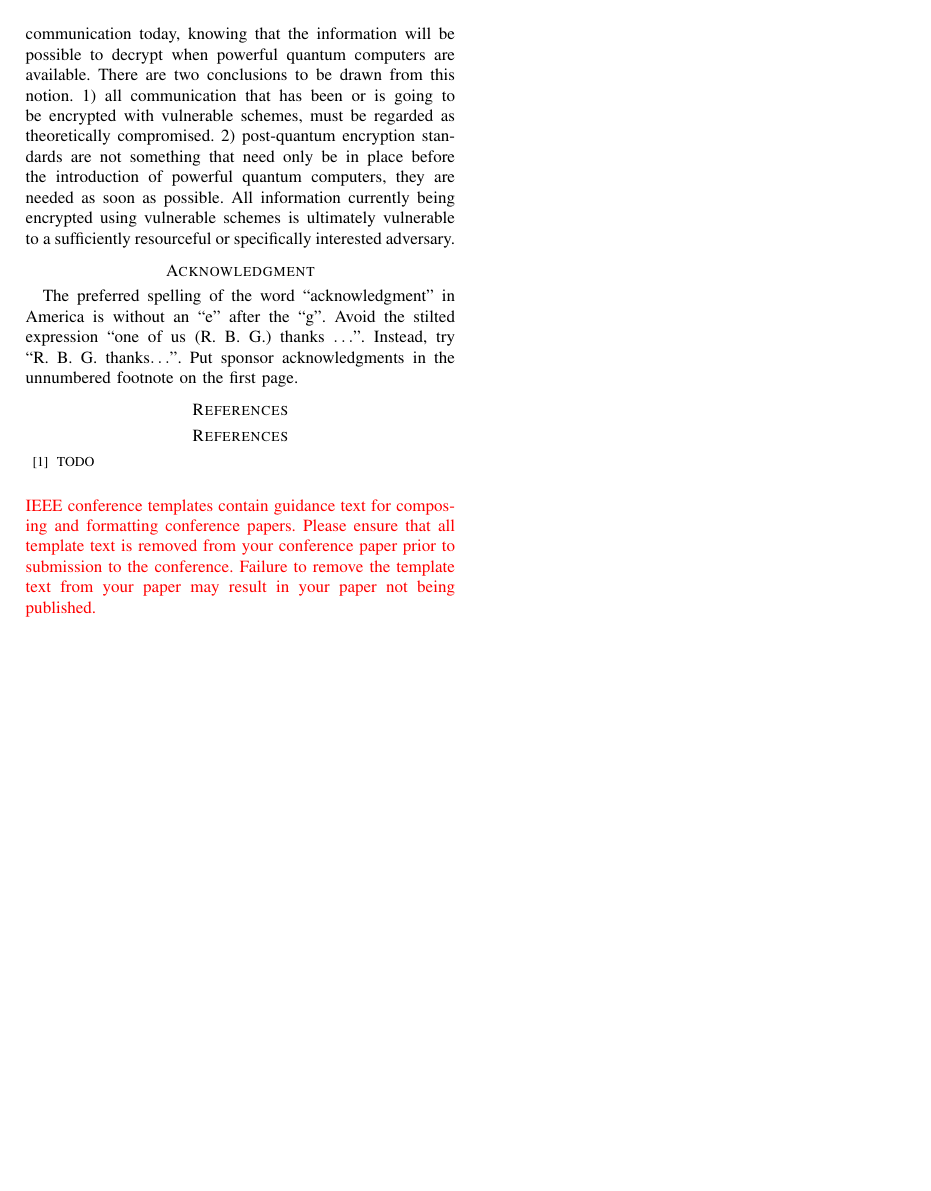
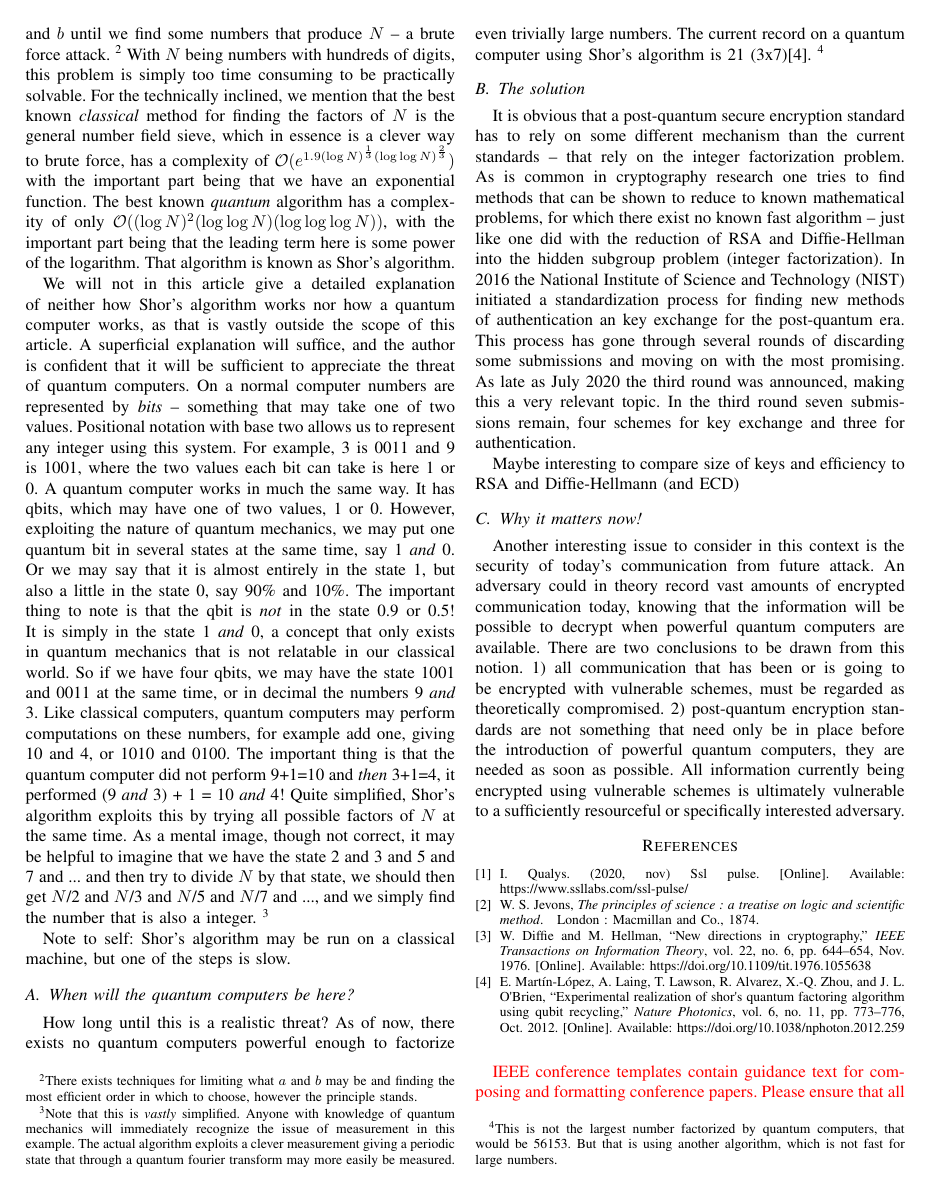
Before and after one commit to Northo/InfoSec__technical, a LaTeX paper (teknisk.tex, which reads sample.bib): page 3 of 3 before the commit and page 2 of 3 after it. Compiled offline with pdfLaTeX.

Commit message:
Adds references and removes some lengthy sections

```diff
--- /dev/null
+++ b/sample.bib
@@ -0,0 +4,16 @@
+    month  = "nov",
+    year   = "2020",
+    url    = "https://www.ssllabs.com/ssl-pulse/"
+}
+
+@article{shor21,
+  doi = {10.1038/nphoton.2012.259},
+  url = {https://doi.org/10.1038/nphoton.2012.259},
+  year = {2012},
+  month = oct,
+  publisher = {Springer Science and Business Media {LLC}},
+  volume = {6},
+  number = {11},
+  pages = {773--776},
+  author = {Enrique Mart{\'{\i}}n-L{\'{o}}pez and Anthony Laing and Thomas Lawson and Roberto Alvarez and Xiao-Qi Zhou and Jeremy L. O{\textquotesingle}Brien},
+  title = {Experimental realization of Shor{\textquotesingle}s quantum factoring algorithm using qubit recycling},
@@ -0,0 +25,19 @@
+  title  = "The principles of science : a treatise on logic and scientific method",
+  publisher = "London : Macmillan and Co.",
+  year = "1874"
+  }
+
+
+@article{diffieHellman,
+  doi = {10.1109/tit.1976.1055638},
+  url = {https://doi.org/10.1109/tit.1976.1055638},
+  year = {1976},
+  month = nov,
+  publisher = {Institute of Electrical and Electronics Engineers ({IEEE})},
+  volume = {22},
+  number = {6},
+  pages = {644--654},
+  author = {W. Diffie and M. Hellman},
+  title = {New directions in cryptography},
+  journal = {{IEEE} Transactions on Information Theory}
+}
--- a/teknisk.tex
+++ b/teknisk.tex
@@ -1,7 +1,7 @@
 \documentclass[conference]{IEEEtran}
 \IEEEoverridecommandlockouts
 % The preceding line is only needed to identify funding in the first footnote. If that is unneeded, please comment it out.
-\usepackage{cite}
+%\usepackage{cite}
 \usepackage{amsmath,amssymb,amsfonts}
 \usepackage{algorithmic}
 \usepackage{graphicx}
@@ -108,7 +112,7 @@ Of course, note also that $g^a g^b = g^{a+b}\neq g^{ab}$.
 
 \section{Why are quantum computers a threat?}
 Put quite pedantically, the reason that the factorization problem is hard to solve, is that given $N = a \times b$, with $a,b$ some unknown primes, we know no function $f$ such that $a = f(N)$ (or $b=\tilde{f}(N)$ for that matter).
-One must simply try to brute force the problem, guessing $a$ and $b$ until we find some numbers that produce $N$. \footnote{There exists techniques for limiting what $a$ and $b$ may be and finding the most efficient order in which to choose, however the principle stands.}
+One must simply guess $a$ and $b$ until we find some numbers that produce $N$ -- a brute force attack. \footnote{There exists techniques for limiting what $a$ and $b$ may be and finding the most efficient order in which to choose, however the principle stands.}
 With $N$ being numbers with hundreds of digits, this problem is simply too time consuming to be practically solvable.
 For the technically inclined, we mention that the best known \emph{classical} method for finding the factors of $N$ is the general number field sieve, which in essence is a clever way to brute force, has a complexity of
 $\mathcal{O}(e^{1.9 (\log N)^\frac13 (\log\log N)^\frac23})$ with the important part being that we have an exponential function.
@@ -160,18 +164,10 @@ There are two conclusions to be drawn from this notion.
 All information currently being encrypted using vulnerable schemes is ultimately vulnerable to a sufficiently resourceful or specifically interested adversary.
 
 
-\section*{Acknowledgment}
+\bibliographystyle{IEEEtran}
+\bibliography{sample}
 
-The preferred spelling of the word ``acknowledgment'' in America is without
-an ``e'' after the ``g''. Avoid the stilted expression ``one of us (R. B.
-G.) thanks $\ldots$''. Instead, try ``R. B. G. thanks$\ldots$''. Put sponsor
-acknowledgments in the unnumbered footnote on the first page.
 
-\section*{References}
-
-\begin{thebibliography}{00}
-\bibitem{1} TODO
-\end{thebibliography}
 \vspace{12pt}
 \color{red}
 IEEE conference templates contain guidance text for composing and formatting conference papers. Please ensure that all template text is removed from your conference paper prior to submission to the conference. Failure to remove the template text from your paper may result in your paper not being published.
```
Also changed, not shown: sample.bib (8 more changed lines), teknisk.tex (44 more changed lines).
